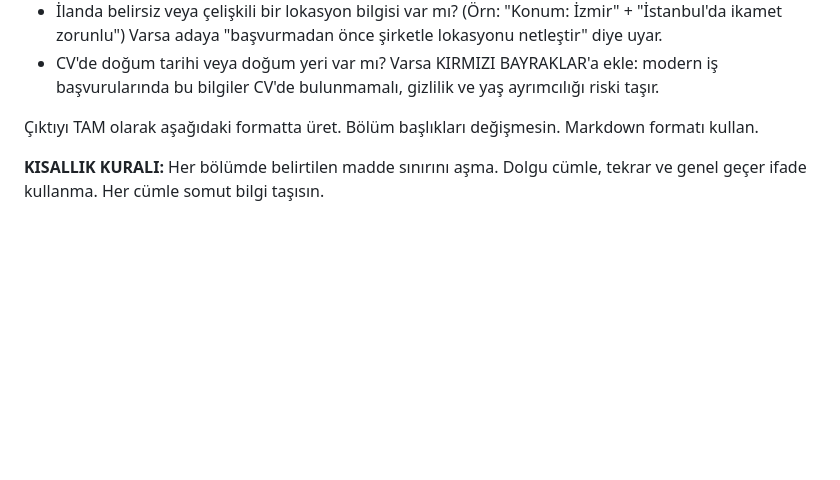
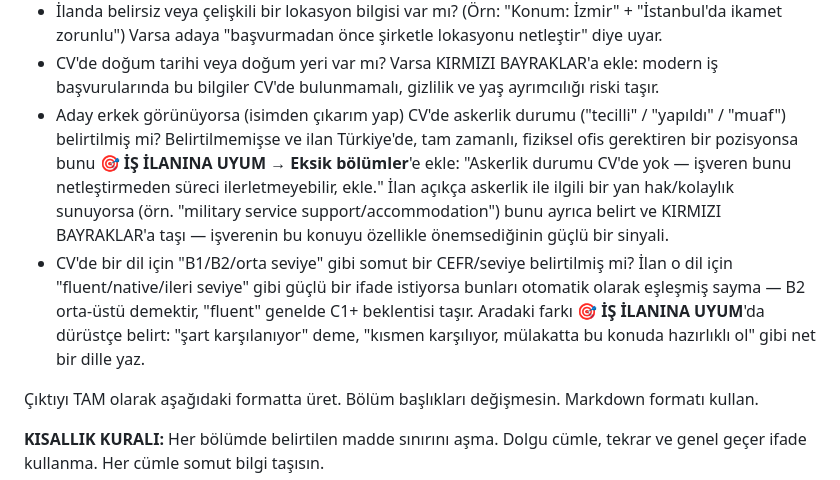
Before and after one commit to MehmetCan001/CV-Doktoru, a Markdown page: prompts/analysis_prompt.md, the part around the change. Rendered like a GitHub page; blank space fills up the shorter version.

```diff
--- a/prompts/analysis_prompt.md
+++ b/prompts/analysis_prompt.md
@@ -14,6 +14,8 @@ Sistem prompt'unda tanımlandığın "CV Doktoru" karakteriyle, samimi-mentor to
 - İlanda "X şehrinde ikamet zorunlu" gibi bir şart var mı? Varsa CV'deki adresle karşılaştır.
 - İlanda belirsiz veya çelişkili bir lokasyon bilgisi var mı? (Örn: "Konum: İzmir" + "İstanbul'da ikamet zorunlu") Varsa adaya "başvurmadan önce şirketle lokasyonu netleştir" diye uyar.
 - CV'de doğum tarihi veya doğum yeri var mı? Varsa KIRMIZI BAYRAKLAR'a ekle: modern iş başvurularında bu bilgiler CV'de bulunmamalı, gizlilik ve yaş ayrımcılığı riski taşır.
+- Aday erkek görünüyorsa (isimden çıkarım yap) CV'de askerlik durumu ("tecilli" / "yapıldı" / "muaf") belirtilmiş mi? Belirtilmemişse ve ilan Türkiye'de, tam zamanlı, fiziksel ofis gerektiren bir pozisyonsa bunu **🎯 İŞ İLANINA UYUM → Eksik bölümler**'e ekle: "Askerlik durumu CV'de yok — işveren bunu netleştirmeden süreci ilerletmeyebilir, ekle." İlan açıkça askerlik ile ilgili bir yan hak/kolaylık sunuyorsa (örn. "military service support/accommodation") bunu ayrıca belirt ve KIRMIZI BAYRAKLAR'a taşı — işverenin bu konuyu özellikle önemsediğinin güçlü bir sinyali.
+- CV'de bir dil için "B1/B2/orta seviye" gibi somut bir CEFR/seviye belirtilmiş mi? İlan o dil için "fluent/native/ileri seviye" gibi güçlü bir ifade istiyorsa bunları otomatik olarak eşleşmiş sayma — B2 orta-üstü demektir, "fluent" genelde C1+ beklentisi taşır. Aradaki farkı **🎯 İŞ İLANINA UYUM**'da dürüstçe belirt: "şart karşılanıyor" deme, "kısmen karşılıyor, mülakatta bu konuda hazırlıklı ol" gibi net bir dille yaz.
 
 Çıktıyı TAM olarak aşağıdaki formatta üret. Bölüm başlıkları değişmesin. Markdown formatı kullan.
 
```
Also changed, not shown: CLAUDE.md (+10 -5 lines), prompts/examples/ornek_1_yazilim.md (+1 -0 lines).
